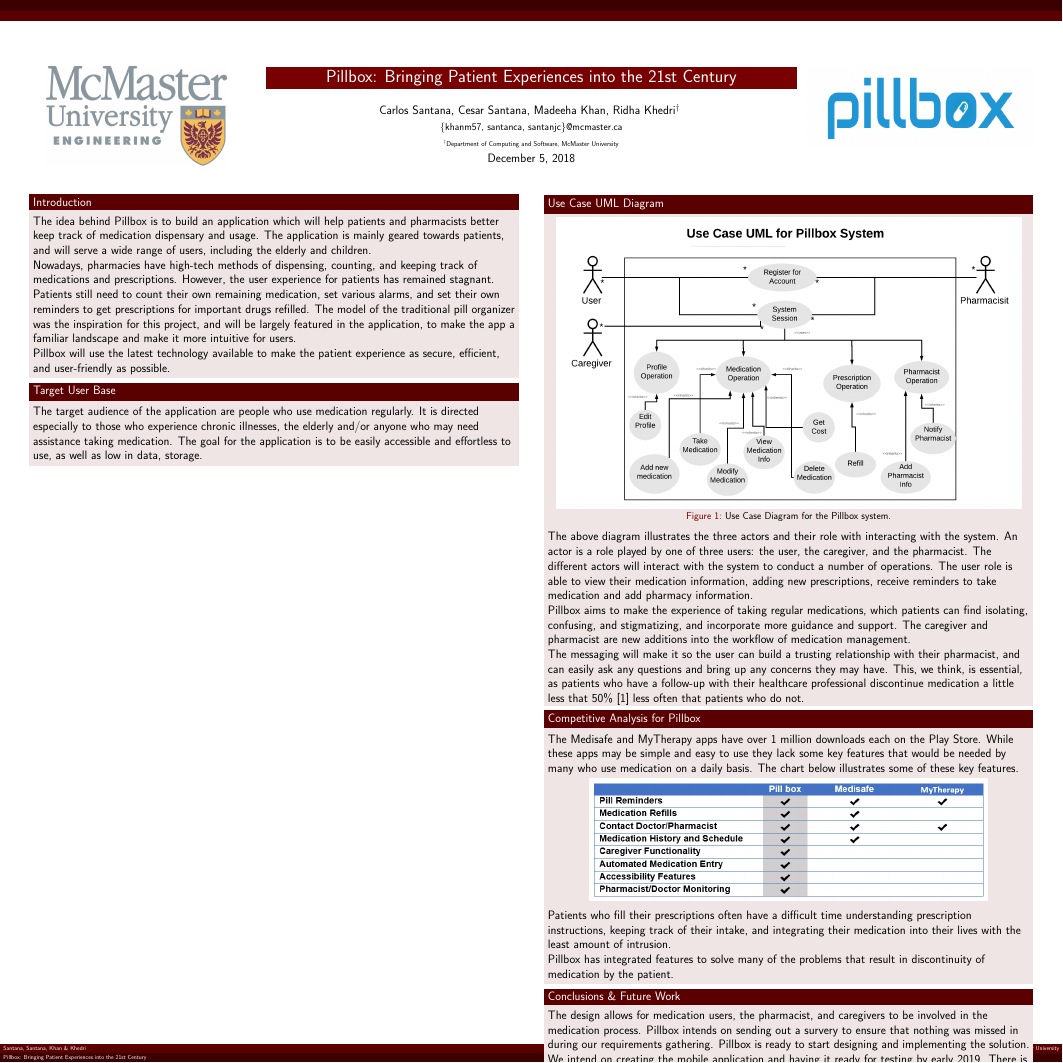
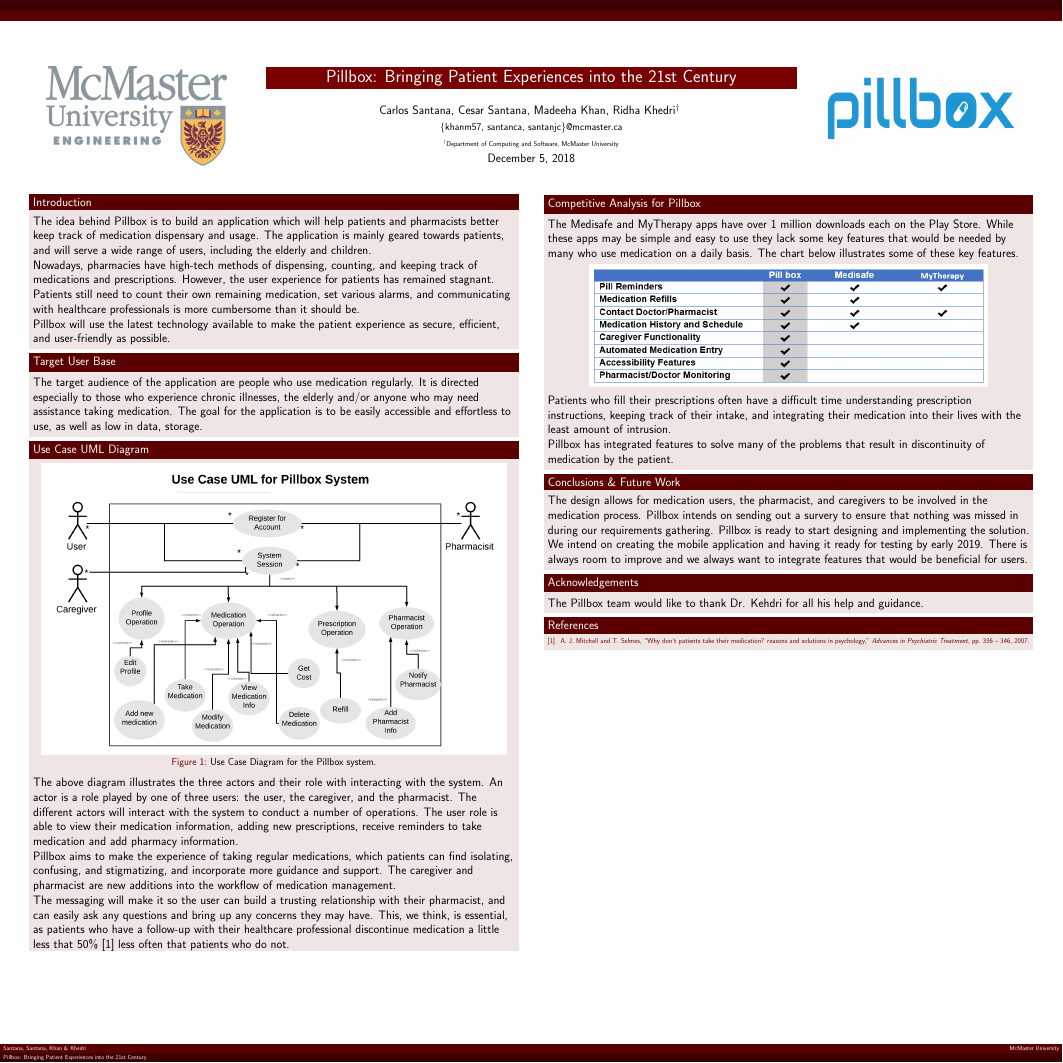
Before and after one commit to MadeehaKhan/Pillbox, a LaTeX poster (PillboxPoster.tex): the whole page. Compiled offline with pdfLaTeX.

Commit message:
fixed poster layout

```diff
--- a/PillboxPoster.tex
+++ b/PillboxPoster.tex
@@ -67,7 +67,7 @@
 \vspace{2.5cm}
 \begin{block}{Introduction}
 The idea behind Pillbox is to build an application which will help patients and pharmacists better keep track of medication dispensary and usage. The application is mainly geared towards patients, and will serve a wide range of users, including the elderly and children. \\
-Nowadays, pharmacies have high-tech methods of dispensing, counting, and keeping track of medications and prescriptions. However, the user experience for patients has remained stagnant. Patients still need to count their own remaining medication, set various alarms, and set their own reminders to get prescriptions for important drugs refilled. The model of the traditional pill organizer was the inspiration for this project, and will be largely featured in the application, to make the app a familiar landscape and make it more intuitive for users.\\
+Nowadays, pharmacies have high-tech methods of dispensing, counting, and keeping track of medications and prescriptions. However, the user experience for patients has remained stagnant. Patients still need to count their own remaining medication, set various alarms, and communicating with healthcare professionals is more cumbersome than it should be.\\
 Pillbox will use the latest technology available to make the patient experience as secure, efficient, and user-friendly as possible.
 \end{block}
 
```
Also changed, not shown: PillboxPoster.pdf, PillboxPoster.tex (13 more changed lines), 5 other files.
